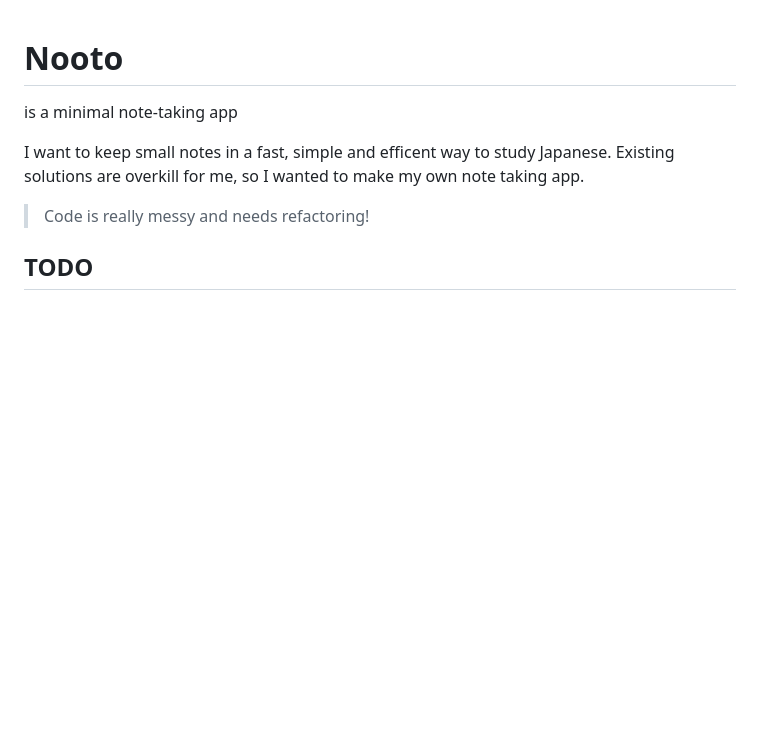
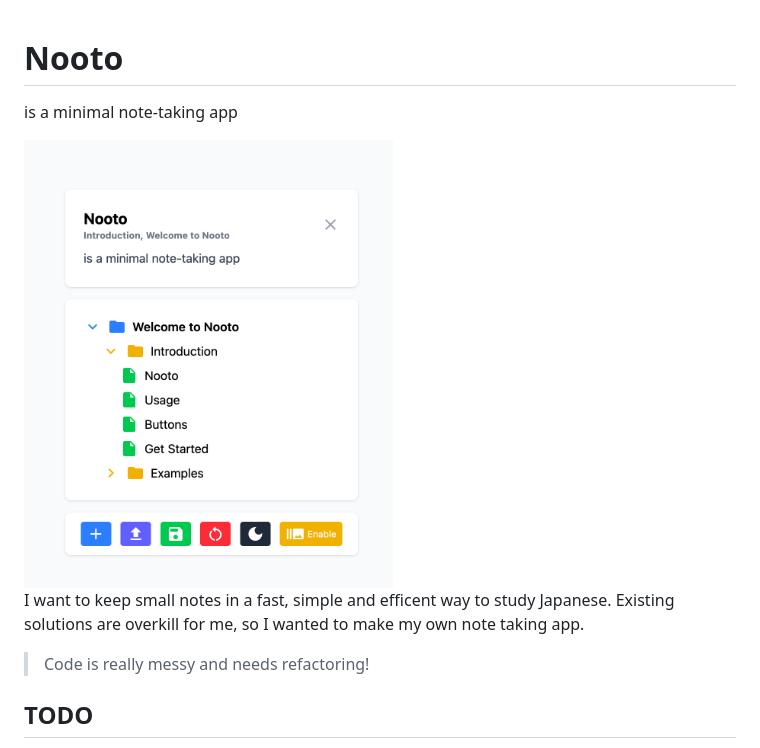
Before and after one commit to Berikai/nooto, a Markdown page: README.md, the part around the change. GitHub-like rendering; pictures changed too: image.png (added); blank space fills up the shorter version.

Commit message:
Add image

```diff
--- a/README.md
+++ b/README.md
@@ -1,6 +1,8 @@
 # Nooto
 
 is a minimal note-taking app
+
+<img src="image.png" width="369" alt="nooto">
 
 I want to keep small notes in a fast, simple and efficent way to study Japanese. Existing solutions are overkill for me, so I wanted to make my own note taking app.
 
```
